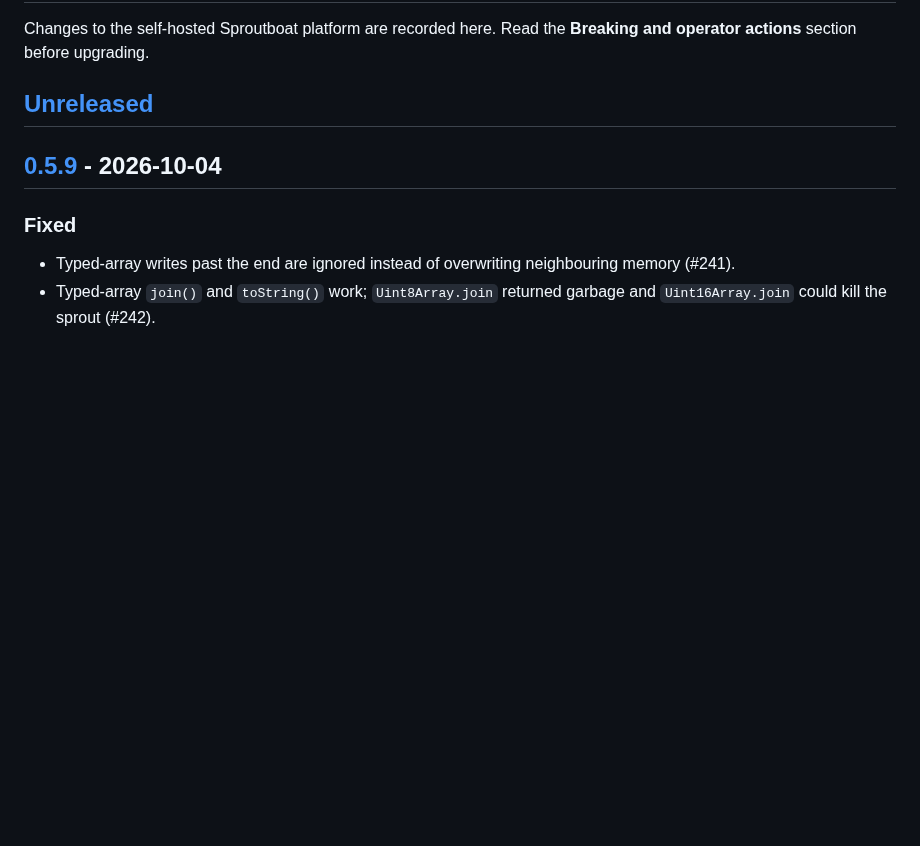
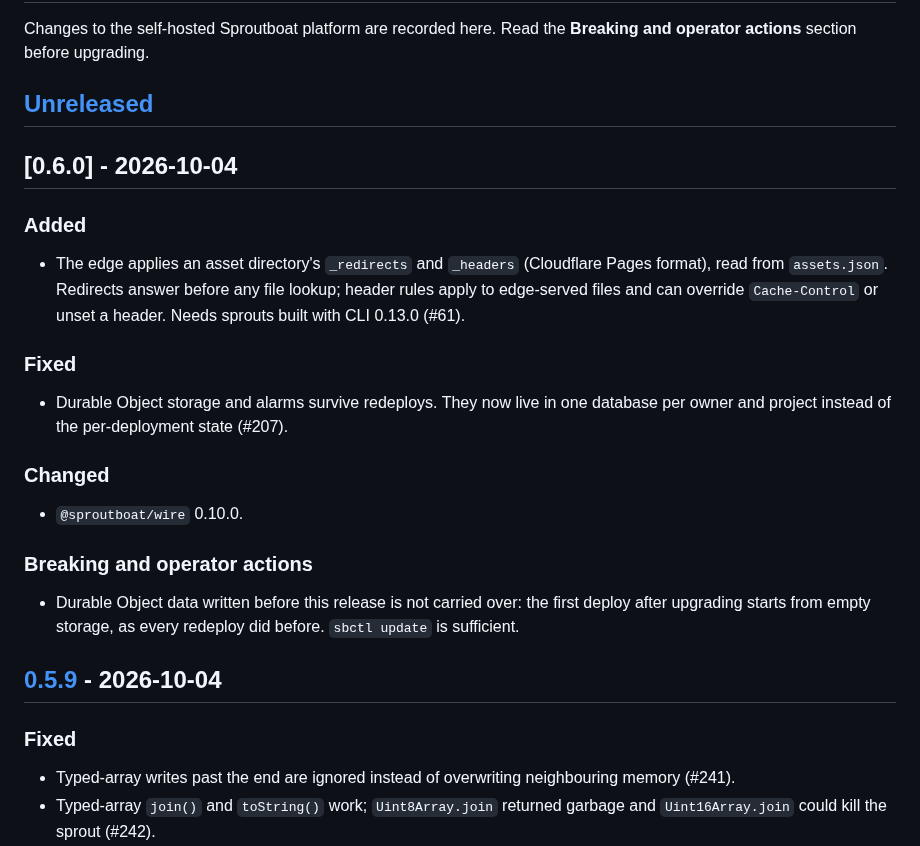
Before and after one commit to baronunread/sproutboat, a Markdown page: CHANGELOG.md, the part around the change. GitHub-like rendering; blank space fills up the shorter version.

Commit message:
release: v0.6.0 (_redirects and _headers at the edge, Durable Object storage survives redeploys) (#249)
Co-authored-by: Claude Opus 5.5 <noreply@anthropic.com>

```diff
--- a/CHANGELOG.md
+++ b/CHANGELOG.md
@@ -4,6 +4,30 @@ Changes to the self-hosted Sproutboat platform are recorded here. Read the
 **Breaking and operator actions** section before upgrading.
 
 ## [Unreleased]
+
+## [0.6.0] - 2026-10-04
+
+### Added
+
+- The edge applies an asset directory's `_redirects` and `_headers`
+  (Cloudflare Pages format), read from `assets.json`. Redirects answer before
+  any file lookup; header rules apply to edge-served files and can override
+  `Cache-Control` or unset a header. Needs sprouts built with CLI 0.13.0 (#61).
+
+### Fixed
+
+- Durable Object storage and alarms survive redeploys. They now live in one
+  database per owner and project instead of the per-deployment state (#207).
+
+### Changed
+
+- `@sproutboat/wire` 0.10.0.
+
+### Breaking and operator actions
+
+- Durable Object data written before this release is not carried over: the
+  first deploy after upgrading starts from empty storage, as every redeploy
+  did before. `sbctl update` is sufficient.
 
 ## [0.5.9] - 2026-10-04
 
```
